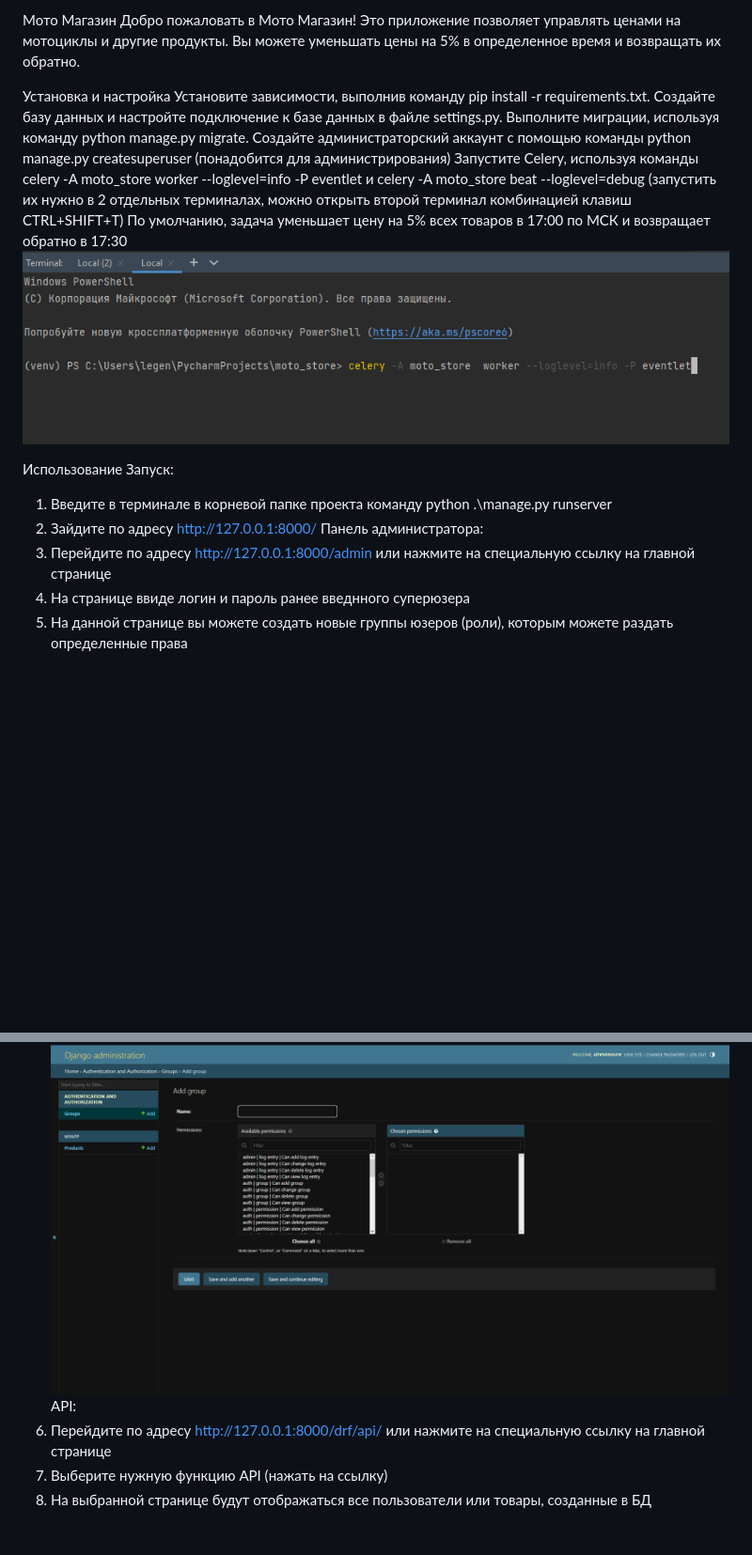
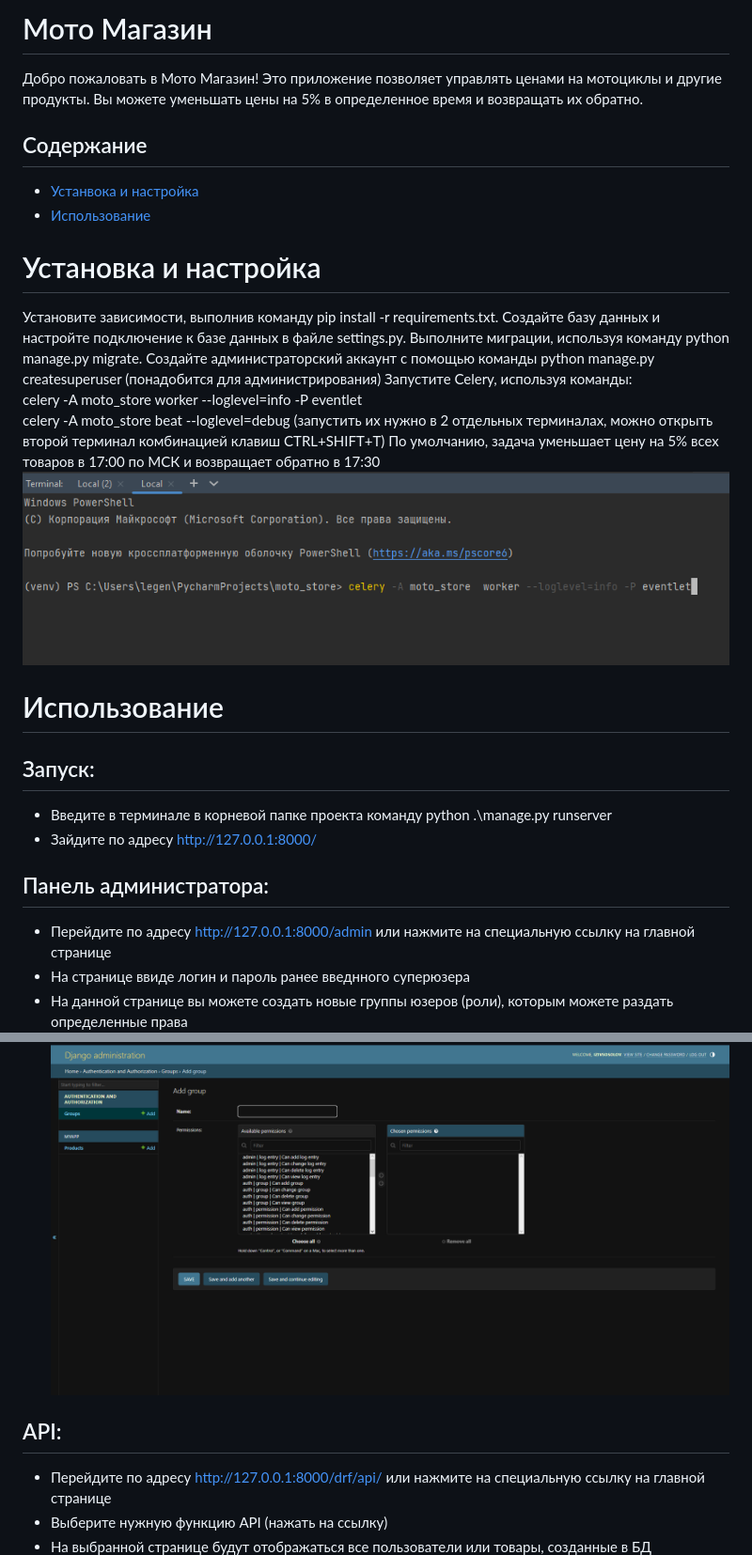
Before and after one commit to JobaDrabitel/Moto_store, a Markdown page: README.md, 2 parts joined by grey strips. Shown: that part at 94% size. Rendered like a GitHub page; blank space fills up the shorter version.

```diff
--- a/README.md
+++ b/README.md
@@ -1,26 +1,32 @@
-Мото Магазин
+# Мото Магазин
 Добро пожаловать в Мото Магазин! Это приложение позволяет управлять ценами на мотоциклы и другие продукты. Вы можете уменьшать цены на 5% в определенное время и возвращать их обратно.
-
-Установка и настройка
+## Содержание
+- [Устанвока и настройка](#Установкаинастройка)
+- [Использование](#Использование)
+# Установка и настройка
 Установите зависимости, выполнив команду pip install -r requirements.txt.
 Создайте базу данных и настройте подключение к базе данных в файле settings.py.
 Выполните миграции, используя команду python manage.py migrate.
 Создайте администраторский аккаунт с помощью команды python manage.py createsuperuser (понадобится для администрирования)
-Запустите Celery, используя команды  celery -A moto_store  worker --loglevel=info -P eventlet и celery -A moto_store beat --loglevel=debug (запустить их нужно в 2 отдельных терминалах, можно открыть второй терминал комбинацией клавиш CTRL+SHIFT+T)
+Запустите Celery, используя команды:
+celery -A moto_store  worker --loglevel=info -P eventlet
+celery -A moto_store beat --loglevel=debug
+(запустить их нужно в 2 отдельных терминалах, можно открыть второй терминал комбинацией клавиш CTRL+SHIFT+T)
 По умолчанию, задача уменьшает цену на 5% всех товаров в 17:00 по МСК и возвращает обратно в 17:30
 ![команда запуска](images/celeryworker.png)
 
-Использование
-Запуск:
-1) Введите в терминале в корневой папке проекта команду python .\manage.py runserver
-2) Зайдите по адресу http://127.0.0.1:8000/
-Панель администратора:
-1) Перейдите по адресу http://127.0.0.1:8000/admin или нажмите на специальную ссылку на главной странице
-2) На странице ввиде логин и пароль ранее введнного суперюзера
-3) На данной странице вы можете создать новые группы юзеров (роли), которым можете раздать определенные права
+
+# Использование
+## Запуск:
+- Введите в терминале в корневой папке проекта команду python .\manage.py runserver
+- Зайдите по адресу http://127.0.0.1:8000/
+## Панель администратора:
+- Перейдите по адресу http://127.0.0.1:8000/admin или нажмите на специальную ссылку на главной странице
+- На странице ввиде логин и пароль ранее введнного суперюзера
+- На данной странице вы можете создать новые группы юзеров (роли), которым можете раздать определенные права
 ![Добавление группы](images/Admin1.png)
-API:
-1) Перейдите по адресу http://127.0.0.1:8000/drf/api/ или нажмите на специальную ссылку на главной странице
-2) Выберите нужную функцию API (нажать на ссылку)
-3) На выбранной странице будут отображаться все пользователи или товары, созданные в БД
+## API:
+- Перейдите по адресу http://127.0.0.1:8000/drf/api/ или нажмите на специальную ссылку на главной странице
+- Выберите нужную функцию API (нажать на ссылку)
+- На выбранной странице будут отображаться все пользователи или товары, созданные в БД
 ![Добавление группы](images/APIProducts.png)
```
Also changed, not shown: other parts of README.md (+1 -1 lines).
